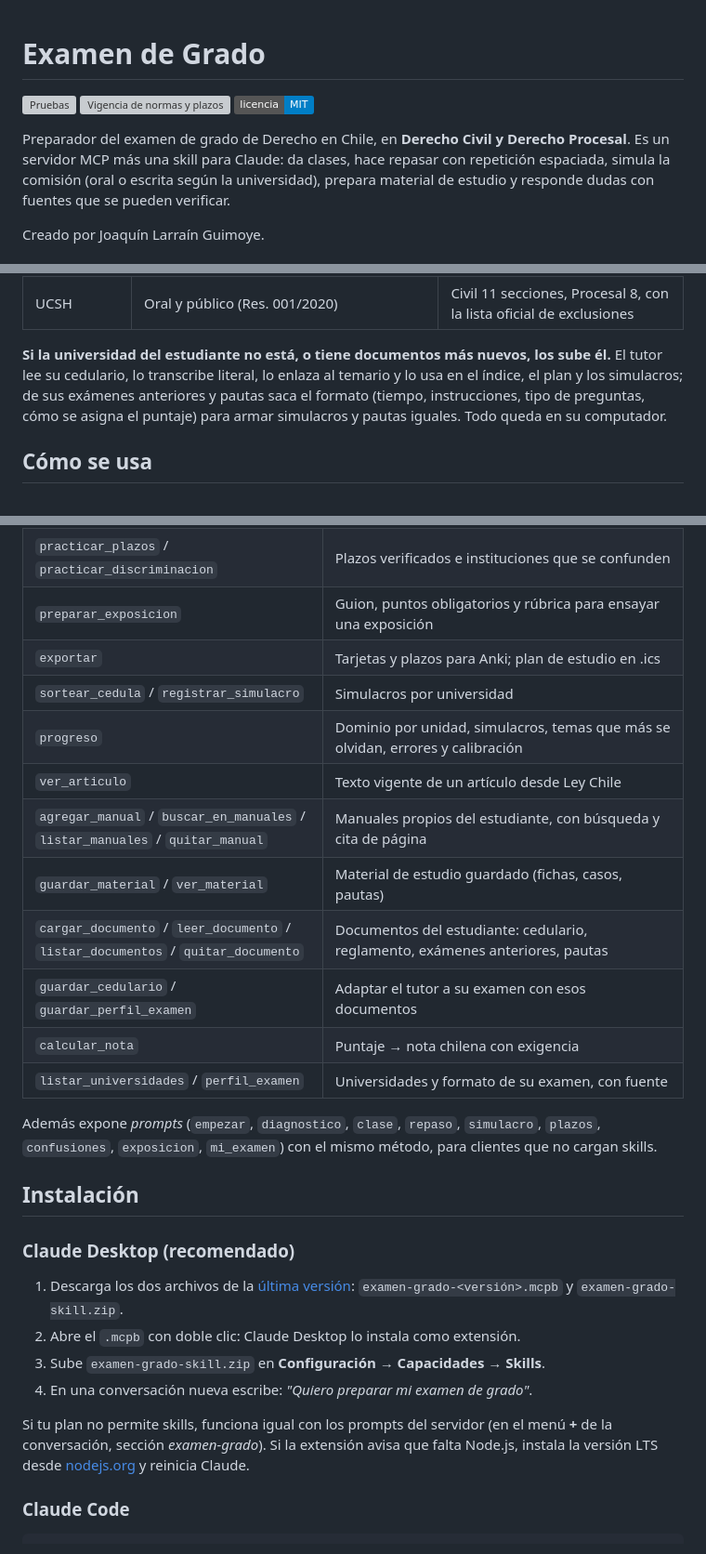
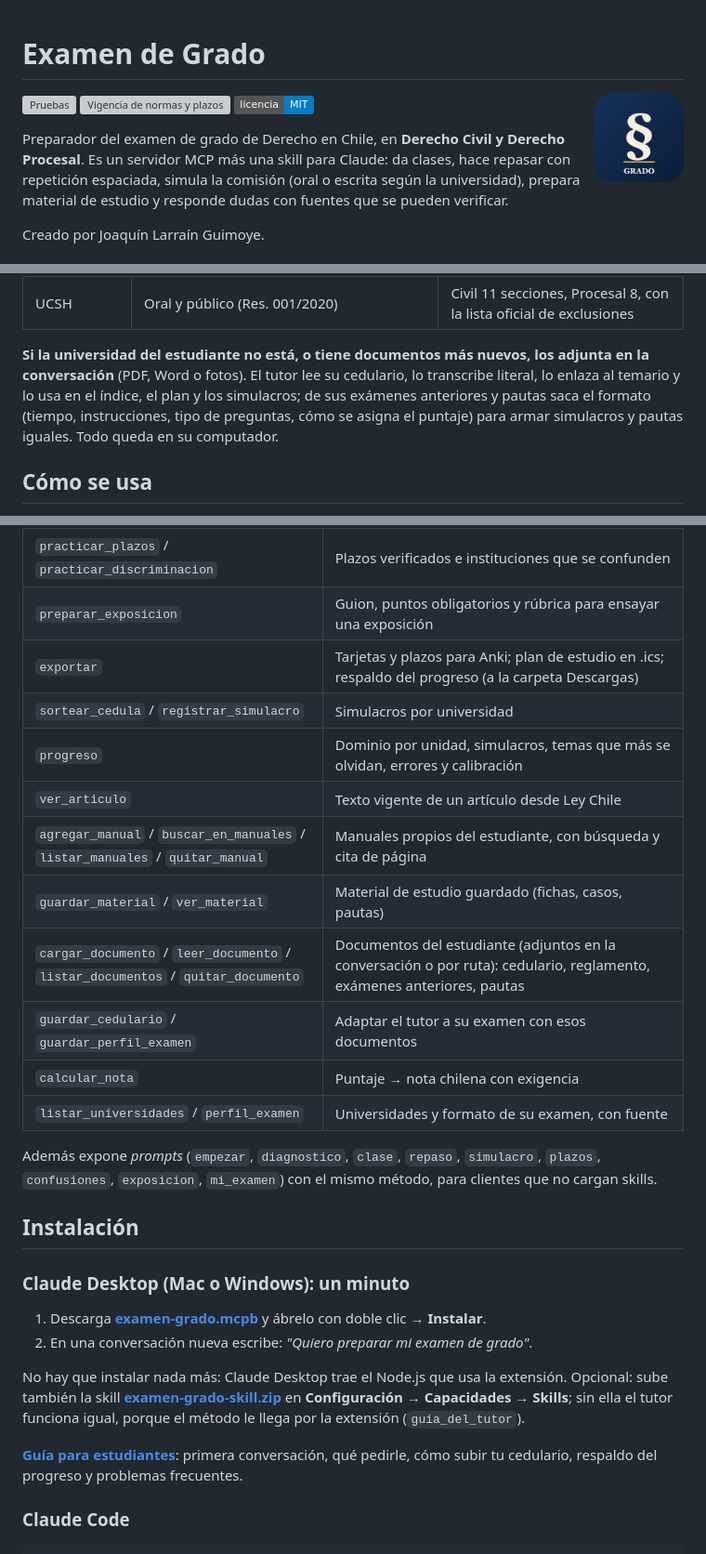
Before and after one commit to djlarrix/examen-grado, a Markdown page: README.md, 3 parts joined by grey strips. Shown at 93% size. Drawn GitHub-style; pictures changed too: recursos/icono.png (added); badges without logos; grey boxes are pictures that could not be loaded.

```diff
--- a/README.md
+++ b/README.md
@@ -1,4 +1,6 @@
 # Examen de Grado
+
+<img src="recursos/icono.png" alt="" width="96" align="right">
 
 [![Pruebas](https://github.com/djlarrix/examen-grado/actions/workflows/ci.yml/badge.svg)](https://github.com/djlarrix/examen-grado/actions/workflows/ci.yml) [![Vigencia de normas y plazos](https://github.com/djlarrix/examen-grado/actions/workflows/vigencia.yml/badge.svg)](https://github.com/djlarrix/examen-grado/actions/workflows/vigencia.yml) [![Licencia MIT](https://img.shields.io/badge/licencia-MIT-blue.svg)](LICENSE)
 
@@ -46,7 +48,7 @@ Quince facultades: las presentes en el ranking QS de Law & Legal Studies 2025–
 | UDLA | Oral, por ramo en meses distintos (Civil; Procesal y Constitucional) | Civil 55 temas (2024), Procesal 55 (2023) |
 | UCSH | Oral y público (Res. 001/2020) | Civil 11 secciones, Procesal 8, con la lista oficial de exclusiones |
 
-**Si la universidad del estudiante no está, o tiene documentos más nuevos, los sube él.** El tutor lee su cedulario, lo transcribe literal, lo enlaza al temario y lo usa en el índice, el plan y los simulacros; de sus exámenes anteriores y pautas saca el formato (tiempo, instrucciones, tipo de preguntas, cómo se asigna el puntaje) para armar simulacros y pautas iguales. Todo queda en su computador.
+**Si la universidad del estudiante no está, o tiene documentos más nuevos, los adjunta en la conversación** (PDF, Word o fotos). El tutor lee su cedulario, lo transcribe literal, lo enlaza al temario y lo usa en el índice, el plan y los simulacros; de sus exámenes anteriores y pautas saca el formato (tiempo, instrucciones, tipo de preguntas, cómo se asigna el puntaje) para armar simulacros y pautas iguales. Todo queda en su computador.
 
 ## Cómo se usa
 
@@ -76,13 +79,13 @@ El estudiante sólo conversa. Al empezar, el tutor pregunta universidad, fecha d
 | `diagnostico` | Un tema por unidad para el diagnóstico inicial; lo que no domina queda como foco |
 | `practicar_plazos` / `practicar_discriminacion` | Plazos verificados e instituciones que se confunden |
 | `preparar_exposicion` | Guion, puntos obligatorios y rúbrica para ensayar una exposición |
-| `exportar` | Tarjetas y plazos para Anki; plan de estudio en .ics |
+| `exportar` | Tarjetas y plazos para Anki; plan de estudio en .ics; respaldo del progreso (a la carpeta Descargas) |
 | `sortear_cedula` / `registrar_simulacro` | Simulacros por universidad |
 | `progreso` | Dominio por unidad, simulacros, temas que más se olvidan, errores y calibración |
 | `ver_articulo` | Texto vigente de un artículo desde Ley Chile |
 | `agregar_manual` / `buscar_en_manuales` / `listar_manuales` / `quitar_manual` | Manuales propios del estudiante, con búsqueda y cita de página |
 | `guardar_material` / `ver_material` | Material de estudio guardado (fichas, casos, pautas) |
-| `cargar_documento` / `leer_documento` / `listar_documentos` / `quitar_documento` | Documentos del estudiante: cedulario, reglamento, exámenes anteriores, pautas |
+| `cargar_documento` / `leer_documento` / `listar_documentos` / `quitar_documento` | Documentos del estudiante (adjuntos en la conversación o por ruta): cedulario, reglamento, exámenes anteriores, pautas |
 | `guardar_cedulario` / `guardar_perfil_examen` | Adaptar el tutor a su examen con esos documentos |
 | `calcular_nota` | Puntaje → nota chilena con exigencia |
 | `listar_universidades` / `perfil_examen` | Universidades y formato de su examen, con fuente |
@@ -91,14 +94,14 @@ Además expone *prompts* (`empezar`, `diagnostico`, `clase`, `repaso`, `simulacr
 
 ## Instalación
 
-### Claude Desktop (recomendado)
+### Claude Desktop (Mac o Windows): un minuto
 
-1. Descarga los dos archivos de la [última versión](https://github.com/djlarrix/examen-grado/releases/latest): `examen-grado-<versión>.mcpb` y `examen-grado-skill.zip`.
-2. Abre el `.mcpb` con doble clic: Claude Desktop lo instala como extensión.
-3. Sube `examen-grado-skill.zip` en **Configuración → Capacidades → Skills**.
-4. En una conversación nueva escribe: *"Quiero preparar mi examen de grado"*.
+1. Descarga **[examen-grado.mcpb](https://github.com/djlarrix/examen-grado/releases/latest/download/examen-grado.mcpb)** y ábrelo con doble clic → **Instalar**.
+2. En una conversación nueva escribe: *"Quiero preparar mi examen de grado"*.
 
-Si tu plan no permite skills, funciona igual con los prompts del servidor (en el menú **+** de la conversación, sección *examen-grado*). Si la extensión avisa que falta Node.js, instala la versión LTS desde [nodejs.org](https://nodejs.org) y reinicia Claude.
+No hay que instalar nada más: Claude Desktop trae el Node.js que usa la extensión. Opcional: sube también la skill **[examen-grado-skill.zip](https://github.com/djlarrix/examen-grado/releases/latest/download/examen-grado-skill.zip)** en **Configuración → Capacidades → Skills**; sin ella el tutor funciona igual, porque el método le llega por la extensión (`guia_del_tutor`).
+
+**[Guía para estudiantes](docs/GUIA.md)**: primera conversación, qué pedirle, cómo subir tu cedulario, respaldo del progreso y problemas frecuentes.
 
 ### Claude Code
 
```
Also changed, not shown: other parts of README.md (+1 -0 lines), CLAUDE.md (+2 -1 lines), docs/GUIA.md (added, +69 -0 lines), skills/examen-grado/SKILL.md (+1 -1 lines), 12 other files.
